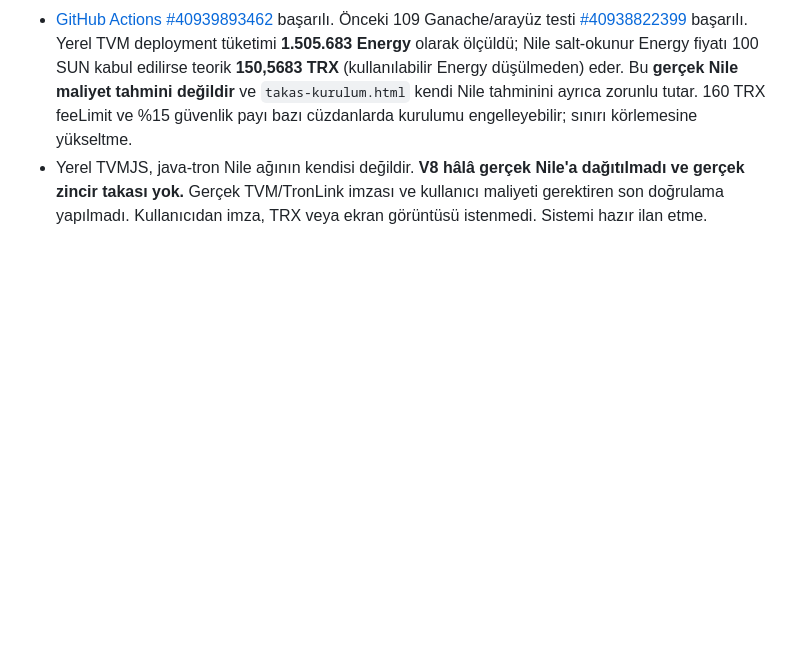
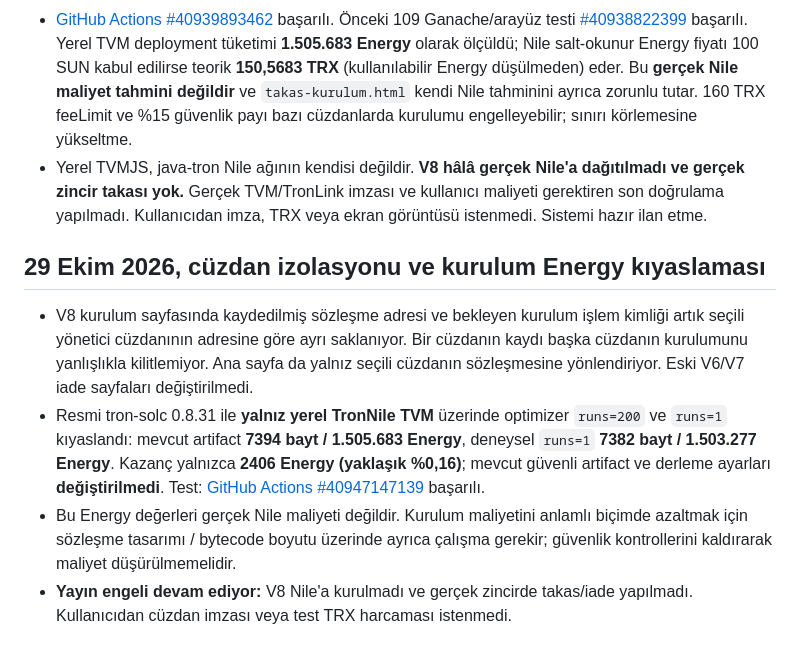
Before and after one commit to lefkosagirne1-oss/tron-takas-v3-test, a Markdown page: V8-RELEASE-GATE.md, the part around the change. Drawn GitHub-style; blank space fills up the shorter version.

Commit message:
docs(v8): record wallet isolation and official compiler local TVM Energy benchmark

```diff
--- a/V8-RELEASE-GATE.md
+++ b/V8-RELEASE-GATE.md
@@ -68,3 +68,10 @@ CI testlerinin ve GitHub Pages'in başarılı olduğunu doğrula; resmi artifact
 - Yerel TVM runtime testi: `inviteVersion()=8`, `DEPOSIT_WINDOW()=900`, `FINAL_WINDOW()=300`. Stateful TVM testi: resmi bytecode ile sözleşme oluşturma, davet hash'leriyle takas açma, A/B cüzdan bağlı commit, **100 TRX ↔ 200 TRX** yatırma, **50 TRX A komisyonu** ile yönetici finalize, gerçek TVM hesap bakiyelerinde A=200 TRX, B=50 TRX, yönetici=50 TRX. Ayrıca tek yatırımın 15 dk sonra tam iadesi ve iki yatırımın 5 dk son onay süresi dolunca **komisyonsuz tam iadesi** doğrulandı.
 - [GitHub Actions #40939893462](https://github.com/lefkosagirne1-oss/tron-takas-v3-test/actions/runs/40939893462) başarılı. Önceki 109 Ganache/arayüz testi [#40938822399](https://github.com/lefkosagirne1-oss/tron-takas-v3-test/actions/runs/40938822399) başarılı. Yerel TVM deployment tüketimi **1.505.683 Energy** olarak ölçüldü; Nile salt-okunur Energy fiyatı 100 SUN kabul edilirse teorik **150,5683 TRX** (kullanılabilir Energy düşülmeden) eder. Bu **gerçek Nile maliyet tahmini değildir** ve `takas-kurulum.html` kendi Nile tahminini ayrıca zorunlu tutar. 160 TRX feeLimit ve %15 güvenlik payı bazı cüzdanlarda kurulumu engelleyebilir; sınırı körlemesine yükseltme.
 - Yerel TVMJS, java-tron Nile ağının kendisi değildir. **V8 hâlâ gerçek Nile'a dağıtılmadı ve gerçek zincir takası yok.** Gerçek TVM/TronLink imzası ve kullanıcı maliyeti gerektiren son doğrulama yapılmadı. Kullanıcıdan imza, TRX veya ekran görüntüsü istenmedi. Sistemi hazır ilan etme.
+
+## 29 Ekim 2026, cüzdan izolasyonu ve kurulum Energy kıyaslaması
+
+- V8 kurulum sayfasında kaydedilmiş sözleşme adresi ve bekleyen kurulum işlem kimliği artık seçili yönetici cüzdanının adresine göre ayrı saklanıyor. Bir cüzdanın kaydı başka cüzdanın kurulumunu yanlışlıkla kilitlemiyor. Ana sayfa da yalnız seçili cüzdanın sözleşmesine yönlendiriyor. Eski V6/V7 iade sayfaları değiştirilmedi.
+- Resmi tron-solc 0.8.31 ile **yalnız yerel TronNile TVM** üzerinde optimizer `runs=200` ve `runs=1` kıyaslandı: mevcut artifact **7394 bayt / 1.505.683 Energy**, deneysel `runs=1` **7382 bayt / 1.503.277 Energy**. Kazanç yalnızca **2406 Energy (yaklaşık %0,16)**; mevcut güvenli artifact ve derleme ayarları **değiştirilmedi**. Test: [GitHub Actions #40947147139](https://github.com/lefkosagirne1-oss/tron-takas-v3-test/actions/runs/40947147139) başarılı.
+- Bu Energy değerleri gerçek Nile maliyeti değildir. Kurulum maliyetini anlamlı biçimde azaltmak için sözleşme tasarımı / bytecode boyutu üzerinde ayrıca çalışma gerekir; güvenlik kontrollerini kaldırarak maliyet düşürülmemelidir.
+- **Yayın engeli devam ediyor:** V8 Nile'a kurulmadı ve gerçek zincirde takas/iade yapılmadı. Kullanıcıdan cüzdan imzası veya test TRX harcaması istenmedi.
```
